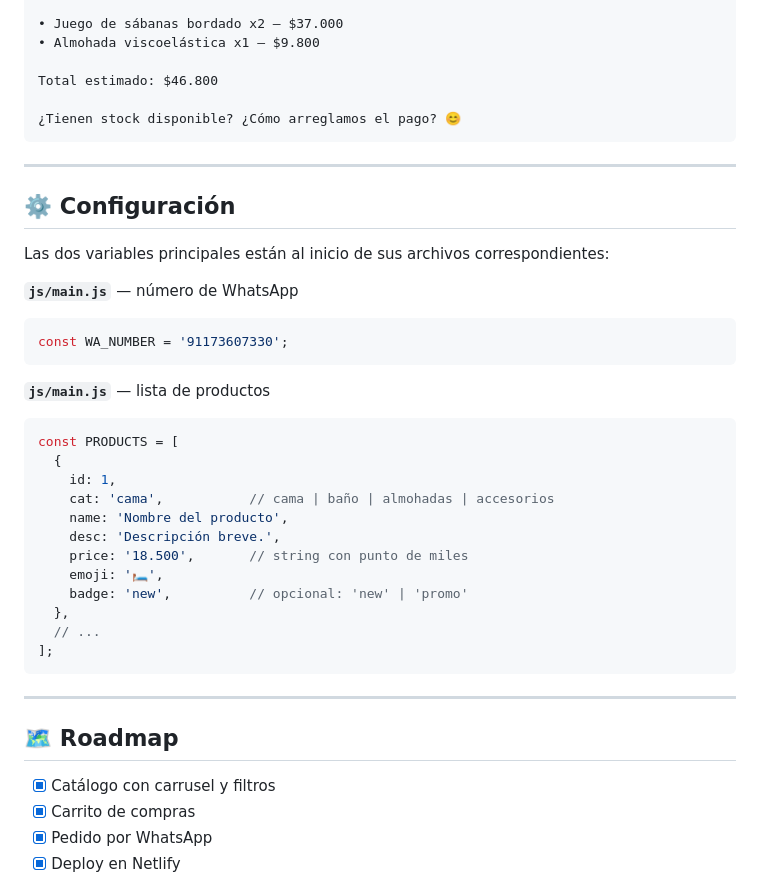
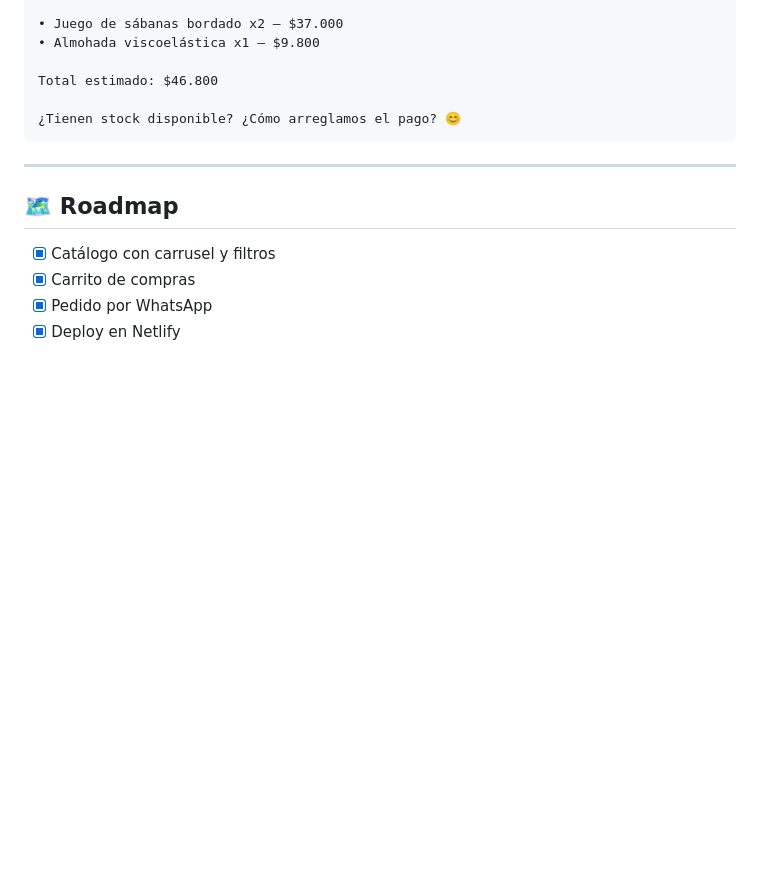
Before and after one commit to NicoPavoni/maria-del-mar-blanqueria, a Markdown page: README.md, the part around the change. GitHub-like rendering; blank space fills up the shorter version.

````diff
--- a/README.md
+++ b/README.md
@@ -126,33 +126,6 @@ Total estimado: $46.800
 
 ---
 
-## ⚙️ Configuración
-
-Las dos variables principales están al inicio de sus archivos correspondientes:
-
-**`js/main.js`** — número de WhatsApp
-```js
-const WA_NUMBER = '91173607330';
-```
-
-**`js/main.js`** — lista de productos
-```js
-const PRODUCTS = [
-  {
-    id: 1,
-    cat: 'cama',           // cama | baño | almohadas | accesorios
-    name: 'Nombre del producto',
-    desc: 'Descripción breve.',
-    price: '18.500',       // string con punto de miles
-    emoji: '🛏️',
-    badge: 'new',          // opcional: 'new' | 'promo'
-  },
-  // ...
-];
-```
-
----
-
 ## 🗺️ Roadmap
 
 - [x] Catálogo con carrusel y filtros
````
